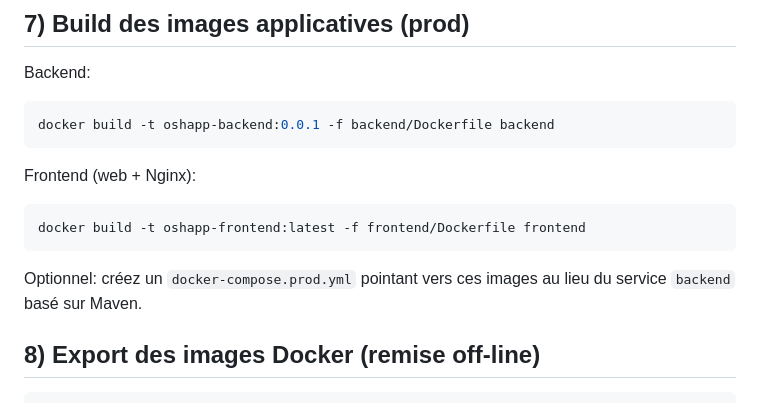
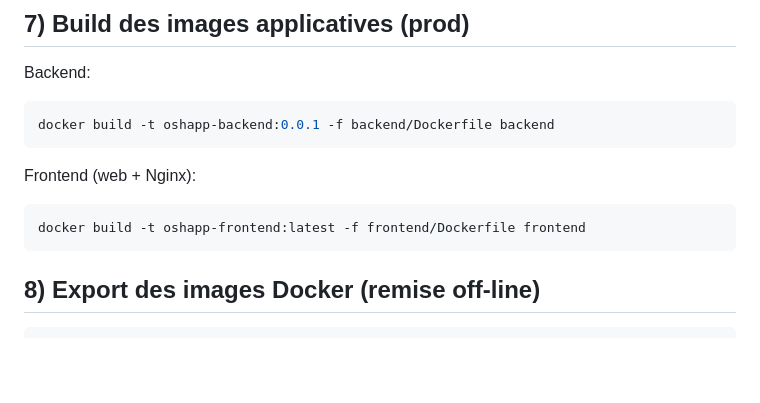
Before and after one commit to Abdellatif444/OSHapp-Application, a Markdown page: guide/OSHAPP_Guide.md, the part around the change. GitHub-like rendering; blank space fills up the shorter version.

Commit message:
Remove optional docker-compose instruction
Removed optional instruction for creating a docker-compose file.

````diff
--- a/guide/OSHAPP_Guide.md
+++ b/guide/OSHAPP_Guide.md
@@ -216,7 +216,6 @@ Frontend (web + Nginx):
 ```bash
 docker build -t oshapp-frontend:latest -f frontend/Dockerfile frontend
 ```
-Optionnel: créez un `docker-compose.prod.yml` pointant vers ces images au lieu du service `backend` basé sur Maven.
 
 ## 8) Export des images Docker (remise off-line)
 ```bash
````
